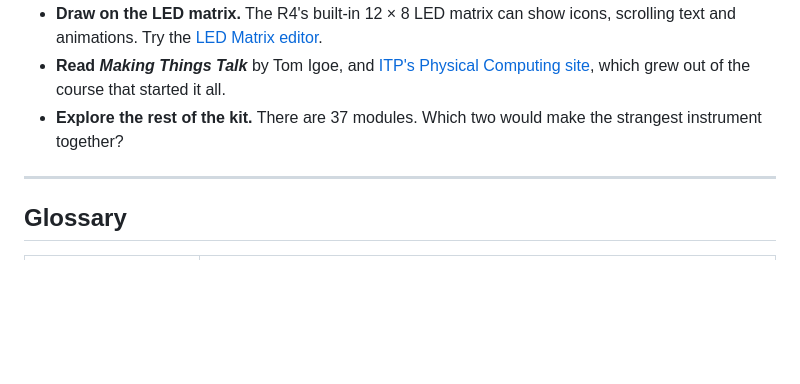
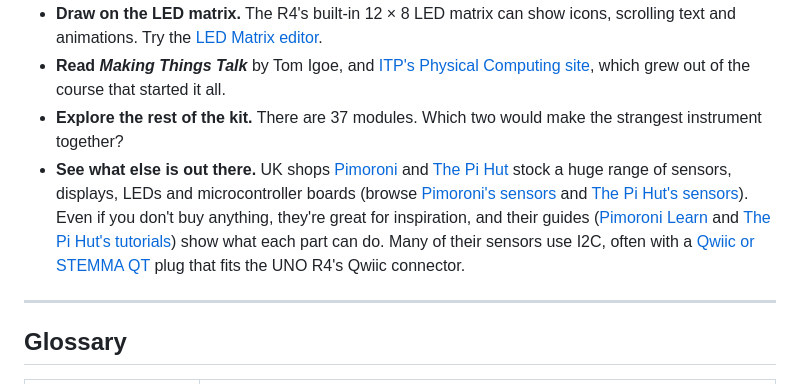
Before and after one commit to ctlnorwich/Intro-to-Microcontrollers, a Markdown page: README.md, the part around the change. Drawn GitHub-style; blank space fills up the shorter version.

Commit message:
Suggest Pimoroni and The Pi Hut for further hardware inspiration
Co-authored-by: Copilot <223556219+Copilot@users.noreply.github.com>

```diff
--- a/README.md
+++ b/README.md
@@ -719,6 +719,7 @@ What else could it type? Keyboard shortcuts for a video editor? The space bar to
 - **Draw on the LED matrix.** The R4's built-in 12 × 8 LED matrix can show icons, scrolling text and animations. Try the [LED Matrix editor](https://ledmatrix-editor.arduino.cc/).
 - **Read *Making Things Talk*** by Tom Igoe, and [ITP's Physical Computing site](https://itp.nyu.edu/physcomp/), which grew out of the course that started it all.
 - **Explore the rest of the kit.** There are 37 modules. Which two would make the strangest instrument together?
+- **See what else is out there.** UK shops [Pimoroni](https://shop.pimoroni.com/) and [The Pi Hut](https://thepihut.com/) stock a huge range of sensors, displays, LEDs and microcontroller boards (browse [Pimoroni's sensors](https://shop.pimoroni.com/collections/sensors) and [The Pi Hut's sensors](https://thepihut.com/collections/sensors)). Even if you don't buy anything, they're great for inspiration, and their guides ([Pimoroni Learn](https://learn.pimoroni.com/) and [The Pi Hut's tutorials](https://thepihut.com/blogs/raspberry-pi-tutorials)) show what each part can do. Many of their sensors use I2C, often with a [Qwiic or STEMMA QT](https://www.sparkfun.com/qwiic) plug that fits the UNO R4's Qwiic connector.
 
 ---
 
```
